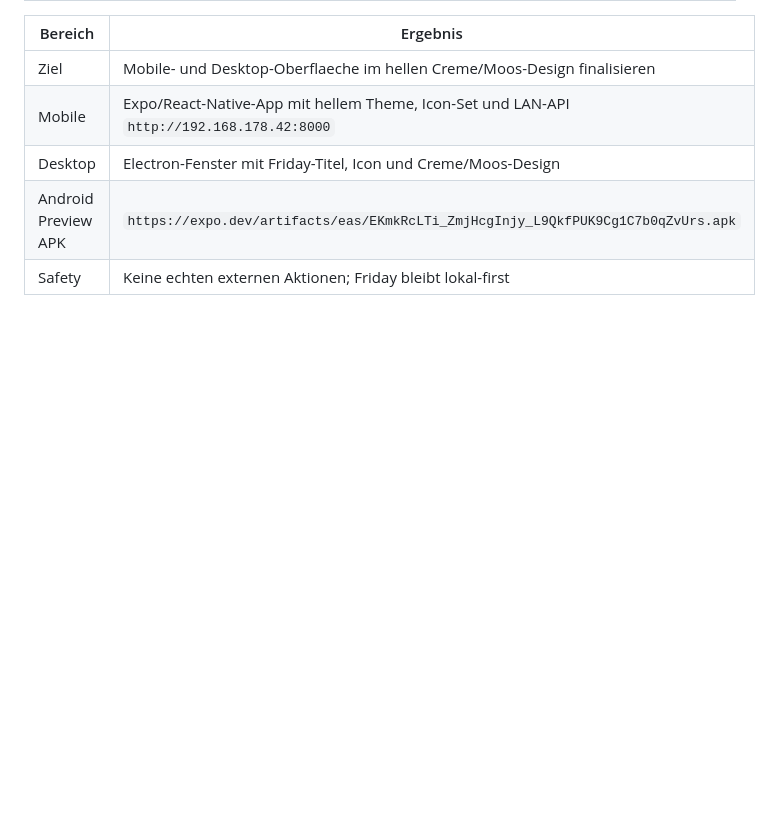
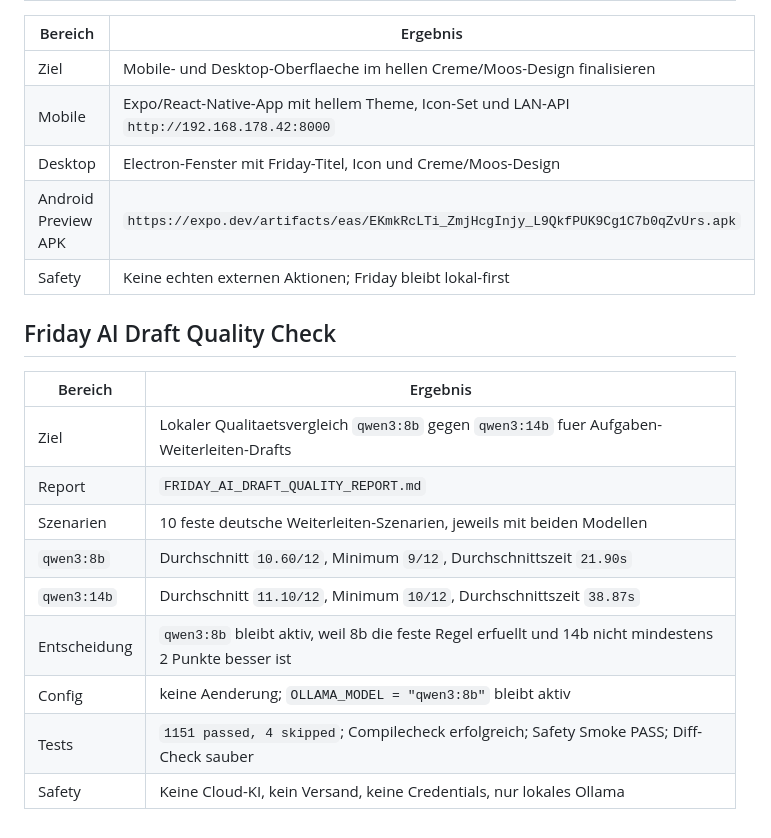
Before and after one commit to FAM12345654/friday, a Markdown page: friday/docs/BUILD_HISTORY.md, the part around the change. GitHub-like rendering; blank space fills up the shorter version.

Commit message:
AI: record qwen draft quality decision

```diff
--- a/friday/docs/BUILD_HISTORY.md
+++ b/friday/docs/BUILD_HISTORY.md
@@ -100,3 +100,17 @@ Externe Aktionen, Cloud-Provider und echte Modellaufrufe sind fuer Friday 1.0 lo
 | Desktop | Electron-Fenster mit Friday-Titel, Icon und Creme/Moos-Design |
 | Android Preview APK | `https://expo.dev/artifacts/eas/EKmkRcLTi_ZmjHcgInjy_L9QkfPUK9Cg1C7b0qZvUrs.apk` |
 | Safety | Keine echten externen Aktionen; Friday bleibt lokal-first |
+
+## Friday AI Draft Quality Check
+
+| Bereich | Ergebnis |
+|---|---|
+| Ziel | Lokaler Qualitaetsvergleich `qwen3:8b` gegen `qwen3:14b` fuer Aufgaben-Weiterleiten-Drafts |
+| Report | `FRIDAY_AI_DRAFT_QUALITY_REPORT.md` |
+| Szenarien | 10 feste deutsche Weiterleiten-Szenarien, jeweils mit beiden Modellen |
+| `qwen3:8b` | Durchschnitt `10.60/12`, Minimum `9/12`, Durchschnittszeit `21.90s` |
+| `qwen3:14b` | Durchschnitt `11.10/12`, Minimum `10/12`, Durchschnittszeit `38.87s` |
+| Entscheidung | `qwen3:8b` bleibt aktiv, weil 8b die feste Regel erfuellt und 14b nicht mindestens 2 Punkte besser ist |
+| Config | keine Aenderung; `OLLAMA_MODEL = "qwen3:8b"` bleibt aktiv |
+| Tests | `1151 passed, 4 skipped`; Compilecheck erfolgreich; Safety Smoke PASS; Diff-Check sauber |
+| Safety | Keine Cloud-KI, kein Versand, keine Credentials, nur lokales Ollama |
```
Also changed, not shown: friday/docs/cli_documentation_index_12l.md (+1 -0 lines).
